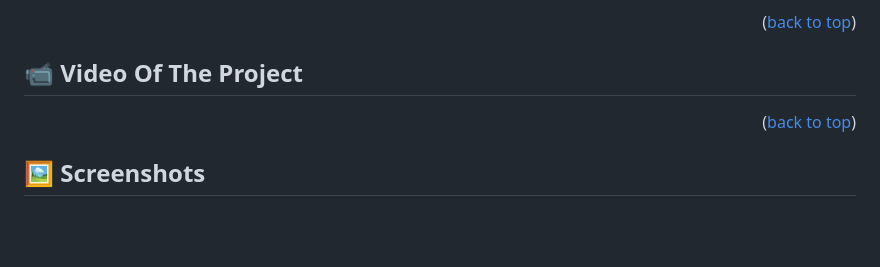
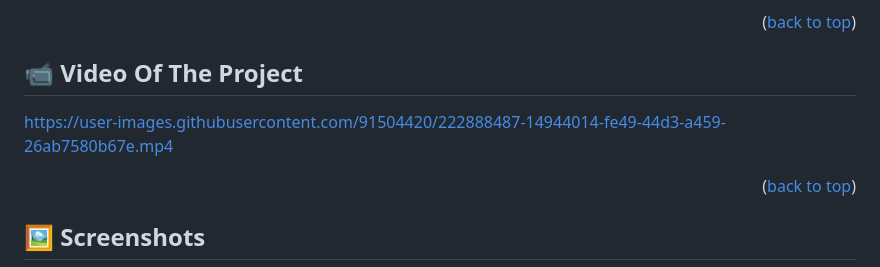
Before and after one commit to lironmiz/connect-the-dots, a Markdown page: README.md, the part around the change. Rendered like a GitHub page; blank space fills up the shorter version.

```diff
--- a/README.md
+++ b/README.md
@@ -227,6 +227,8 @@ At the main folder execute the following command in console to run the server:
 ## :video_camera: Video Of The Project
 
 
+https://user-images.githubusercontent.com/91504420/222888487-14944014-fe49-44d3-a459-26ab7580b67e.mp4
+
 <p align="right">(<a href="#readme-top">back to top</a>)</p>
 
 <!-- Screenshots -->
```
